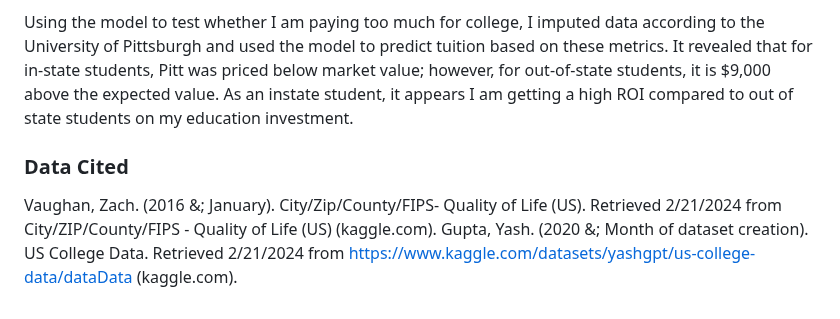
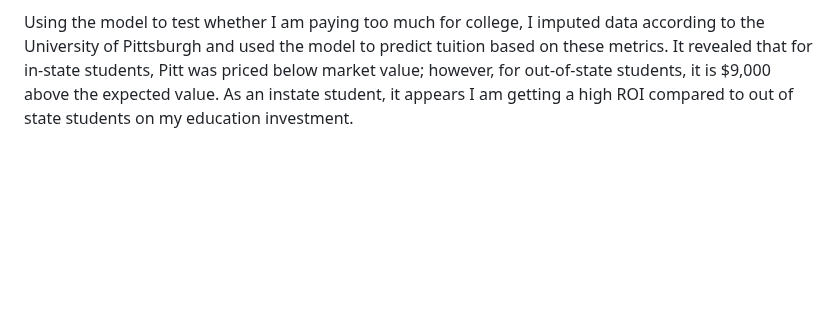
Before and after one commit to RoryQo/Tuition-Variation-Research, a Markdown page: README.md, the part around the change. Rendered like a GitHub page; blank space fills up the shorter version.

```diff
--- a/README.md
+++ b/README.md
@@ -22,7 +22,3 @@ These results show that we can explain most of the tuition variability while hol
 Today's college students pay for Prestige rather than a school that invests in them.
 
 Using the model to test whether I am paying too much for college, I imputed data according to the University of Pittsburgh and used the model to predict tuition based on these metrics. It revealed that for in-state students, Pitt was priced below market value; however, for out-of-state students, it is $9,000 above the expected value. As an instate student, it appears I am getting a high ROI compared to out of state students on my education investment.
-
-### Data Cited
-Vaughan, Zach. (2016 &; January). City/Zip/County/FIPS- Quality of Life (US). Retrieved 2/21/2024 from City/ZIP/County/FIPS - Quality of Life (US) (kaggle.com).
-Gupta, Yash. (2020 &; Month of dataset creation). US College Data. Retrieved 2/21/2024 from https://www.kaggle.com/datasets/yashgpt/us-college-data/dataData (kaggle.com).
```
